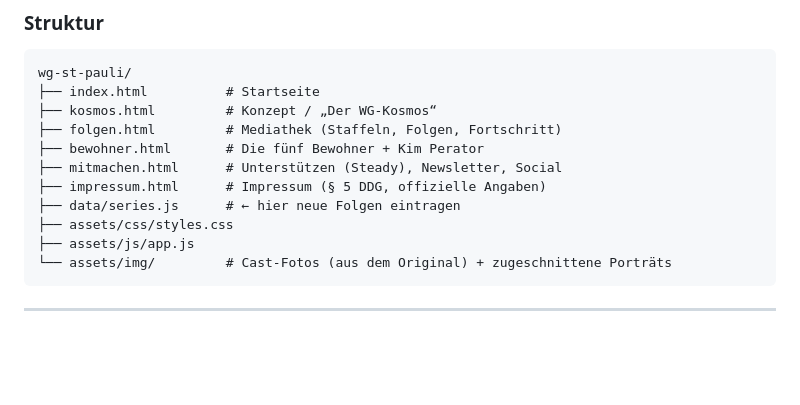
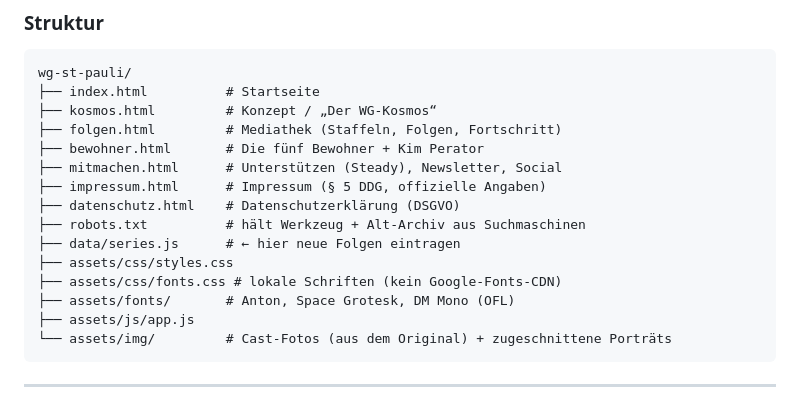
Before and after one commit to Kim-WG-St-Pauli/wg-st-pauli, a Markdown page: README.md, the part around the change. Drawn GitHub-style; blank space fills up the shorter version.

Commit message:
docs: Datenschutz, robots.txt und lokale Schriften im Dateibaum ergänzen (#23)
Übernimmt die letzte noch offene Zeile aus #20 (Eintrag für datenschutz.html)
und ergänzt die Dateien, die mit #22 dazugekommen sind. Damit ist #20
vollständig abgelöst und kann geschlossen werden.

Co-authored-by: Claude Fable 5 <noreply@anthropic.com>

````diff
--- a/README.md
+++ b/README.md
@@ -58,8 +58,12 @@ wg-st-pauli/
 ├── bewohner.html       # Die fünf Bewohner + Kim Perator
 ├── mitmachen.html      # Unterstützen (Steady), Newsletter, Social
 ├── impressum.html      # Impressum (§ 5 DDG, offizielle Angaben)
+├── datenschutz.html    # Datenschutzerklärung (DSGVO)
+├── robots.txt          # hält Werkzeug + Alt-Archiv aus Suchmaschinen
 ├── data/series.js      # ← hier neue Folgen eintragen
 ├── assets/css/styles.css
+├── assets/css/fonts.css # lokale Schriften (kein Google-Fonts-CDN)
+├── assets/fonts/       # Anton, Space Grotesk, DM Mono (OFL)
 ├── assets/js/app.js
 └── assets/img/         # Cast-Fotos (aus dem Original) + zugeschnittene Porträts
 ```
````
